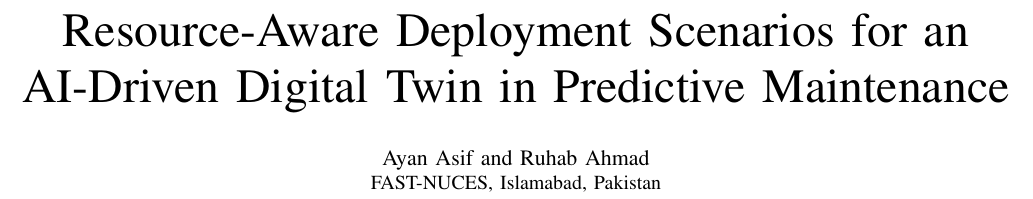
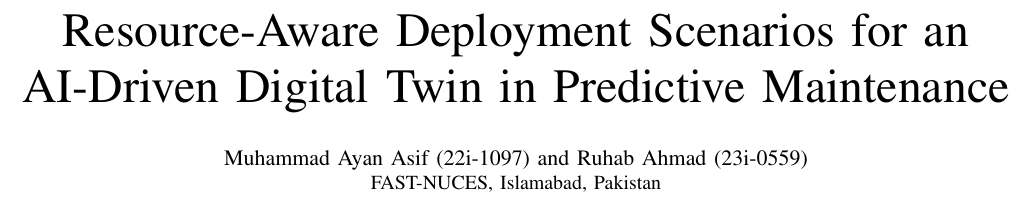
Before and after one commit to m-ayan-asif/ai-driven-digital-twins-for-predictive-maintenance, a LaTeX paper (main.tex): part of page 1 of 3, cut so that both start at the same text. Compiled offline with pdfLaTeX.

Commit message:
Correct manuscript author names

```diff
--- a/main.tex
+++ b/main.tex
@@ -8,7 +8,7 @@
 
 \title{Resource-Aware Deployment Scenarios for an AI-Driven Digital Twin in Predictive Maintenance}
 
-\author{\IEEEauthorblockN{Ayan Asif and Ruhab Ahmad}
+\author{\IEEEauthorblockN{Muhammad Ayan Asif (22i-1097) and Ruhab Ahmad (23i-0559)}
 \IEEEauthorblockA{FAST-NUCES, Islamabad, Pakistan}}
 
 \maketitle
```
Also changed, not shown: README.md.
